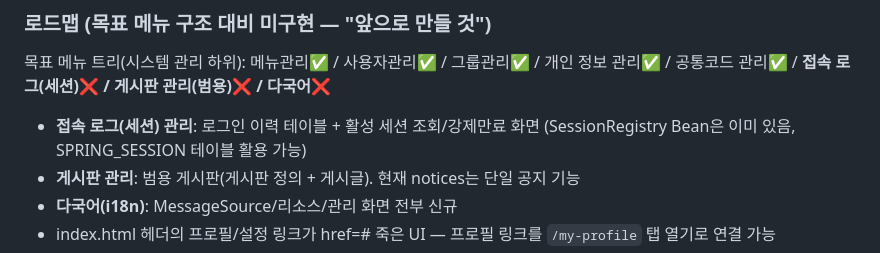
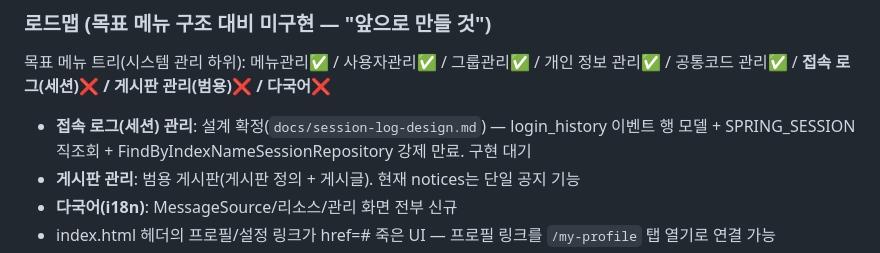
Before and after one commit to pkoksh/ui-template, a Markdown page: CLAUDE.md, the part around the change. Drawn GitHub-style.

```diff
--- a/CLAUDE.md
+++ b/CLAUDE.md
@@ -115,7 +115,7 @@ SPA 셸 + iframe 페이지 구조:
 
 목표 메뉴 트리(시스템 관리 하위): 메뉴관리✅ / 사용자관리✅ / 그룹관리✅ / 개인 정보 관리✅ / 공통코드 관리✅ / **접속 로그(세션)❌ / 게시판 관리(범용)❌ / 다국어❌**
 
-- **접속 로그(세션) 관리**: 로그인 이력 테이블 + 활성 세션 조회/강제만료 화면 (SessionRegistry Bean은 이미 있음, SPRING_SESSION 테이블 활용 가능)
+- **접속 로그(세션) 관리**: 설계 확정(`docs/session-log-design.md`) — login_history 이벤트 행 모델 + SPRING_SESSION 직조회 + FindByIndexNameSessionRepository 강제 만료. 구현 대기
 - **게시판 관리**: 범용 게시판(게시판 정의 + 게시글). 현재 notices는 단일 공지 기능
 - **다국어(i18n)**: MessageSource/리소스/관리 화면 전부 신규
 - index.html 헤더의 프로필/설정 링크가 href=# 죽은 UI — 프로필 링크를 `/my-profile` 탭 열기로 연결 가능
```
Also changed, not shown: README.md (added, +106 -0 lines), docs/session-log-design.md (added, +158 -0 lines).
